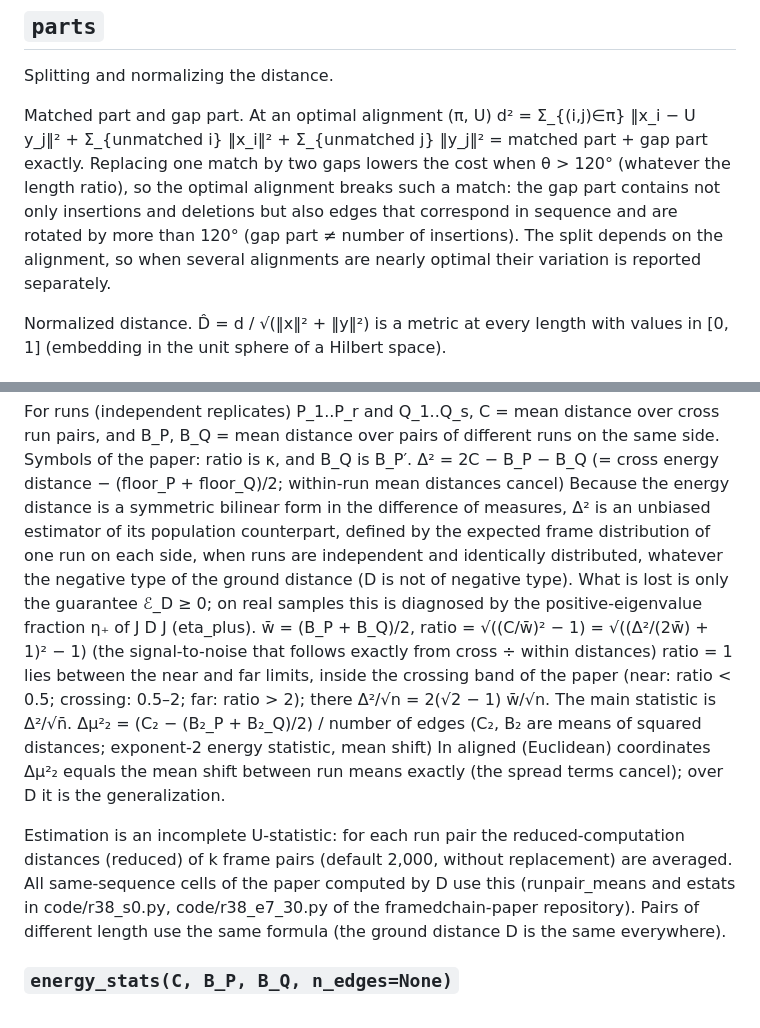
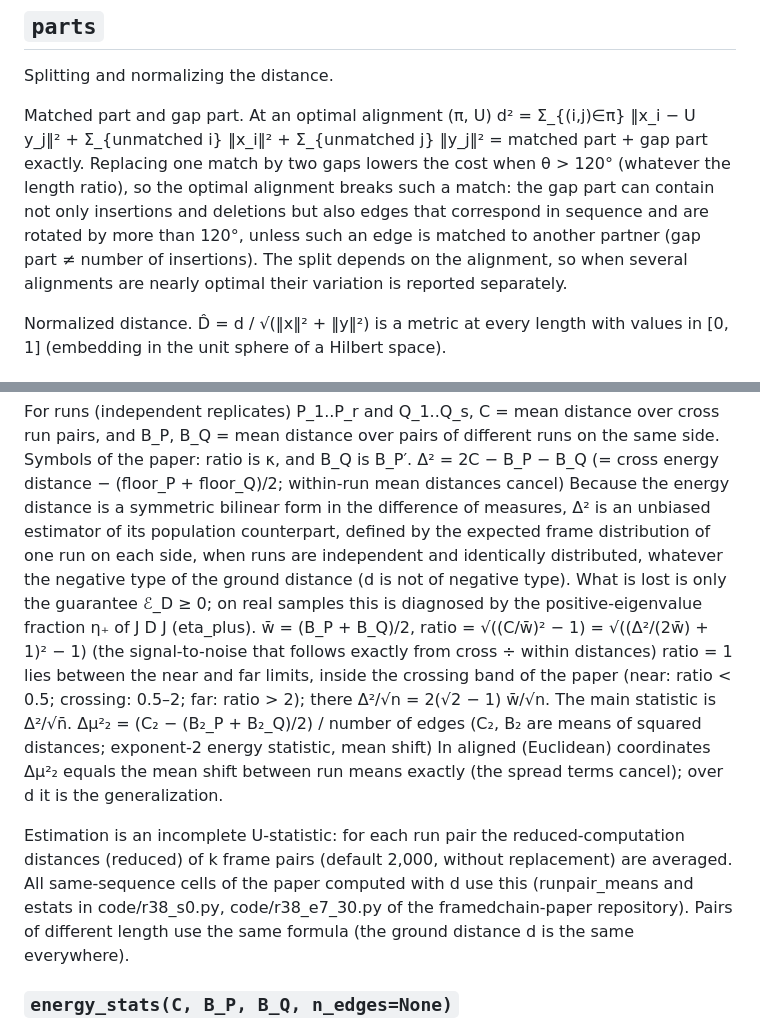
Before and after one commit to gaony571/framedchain, a Markdown page: docs/API.md, 2 parts joined by grey strips. Drawn GitHub-style.

```diff
--- a/docs/API.md
+++ b/docs/API.md
@@ -257,8 +257,9 @@ Splitting and normalizing the distance.
 Matched part and gap part. At an optimal alignment (π, U)
     d² = Σ_{(i,j)∈π} ‖x_i − U y_j‖² + Σ_{unmatched i} ‖x_i‖² + Σ_{unmatched j} ‖y_j‖²  =  matched part + gap part
 exactly. Replacing one match by two gaps lowers the cost when θ > 120° (whatever the length ratio), so the optimal
-alignment breaks such a match: the gap part contains not only insertions and deletions but also edges that correspond
-in sequence and are rotated by more than 120° (gap part ≠ number of insertions).
+alignment breaks such a match: the gap part can contain not only insertions and deletions but also edges that
+correspond in sequence and are rotated by more than 120°, unless such an edge is matched to another partner (gap part ≠
+number of insertions).
 The split depends on the alignment, so when several alignments are nearly optimal their variation is reported separately.
 
 Normalized distance. D̂ = d / √(‖x‖² + ‖y‖²) is a metric at every length with values in [0, 1] (embedding in the
@@ -370,7 +371,7 @@ distance over pairs of different runs on the same side. Symbols of the paper: ra
     Δ² = 2C − B_P − B_Q  (= cross energy distance − (floor_P + floor_Q)/2; within-run mean distances cancel)
 Because the energy distance is a symmetric bilinear form in the difference of measures, Δ² is an unbiased estimator of
 its population counterpart, defined by the expected frame distribution of one run on each side, when runs are
-independent and identically distributed, whatever the negative type of the ground distance (D is not of negative
+independent and identically distributed, whatever the negative type of the ground distance (d is not of negative
 type). What is lost is only the guarantee ℰ_D ≥ 0; on real samples this is diagnosed by the positive-eigenvalue
 fraction η₊ of J D J (eta_plus).
     w̄ = (B_P + B_Q)/2,  ratio = √((C/w̄)² − 1) = √((Δ²/(2w̄) + 1)² − 1)  (the signal-to-noise that follows exactly from cross ÷ within distances)
@@ -378,12 +379,12 @@ ratio = 1 lies between the near and far limits, inside the crossing band of the
 0.5–2; far: ratio > 2); there Δ²/√n = 2(√2 − 1) w̄/√n. The main statistic is Δ²/√n̄.
     Δμ²₂ = (C₂ − (B₂_P + B₂_Q)/2) / number of edges   (C₂, B₂ are means of squared distances; exponent-2 energy statistic, mean shift)
 In aligned (Euclidean) coordinates Δμ²₂ equals the mean shift between run means exactly (the spread terms cancel);
-over D it is the generalization.
+over d it is the generalization.
 
 Estimation is an incomplete U-statistic: for each run pair the reduced-computation distances (reduced) of k frame
-pairs (default 2,000, without replacement) are averaged. All same-sequence cells of the paper computed by D use this
+pairs (default 2,000, without replacement) are averaged. All same-sequence cells of the paper computed with d use this
 (runpair_means and estats in code/r38_s0.py, code/r38_e7_30.py of the framedchain-paper repository). Pairs of
-different length use the same formula (the ground distance D is the same everywhere).
+different length use the same formula (the ground distance d is the same everywhere).
 
 ### `energy_stats(C, B_P, B_Q, n_edges=None)`
 
```
Also changed, not shown: CHANGELOG.md (+5 -0 lines), README.md (+3 -3 lines), docs/framed_chains.png, 2 other files.
